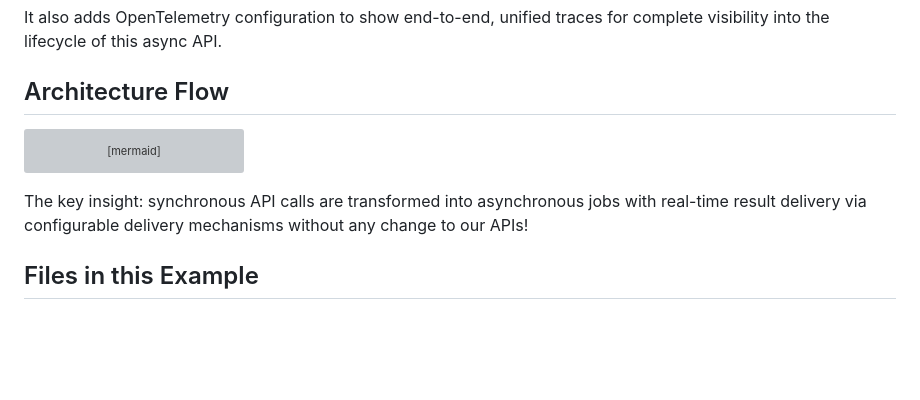
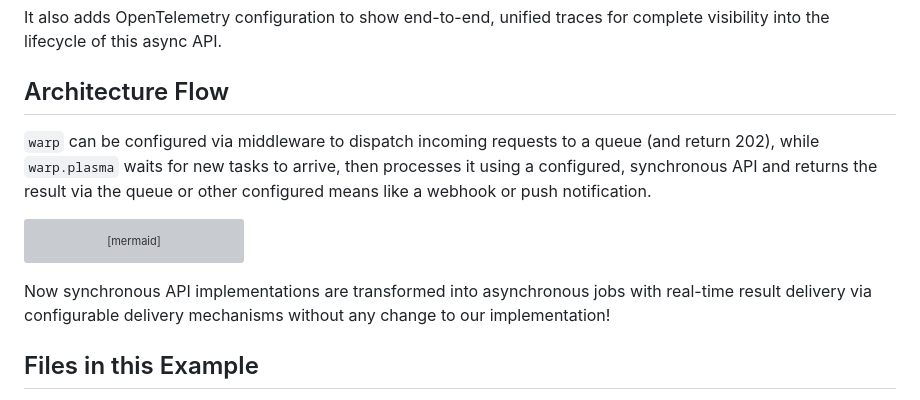
Before and after one commit to aniongithub/warp, a Markdown page: examples/async/README.md, the part around one of its changes. GitHub-like rendering; blank space fills up the shorter version; grey boxes are pictures that could not be loaded.

Commit message:
Update async API example documentation

````diff
--- a/examples/async/README.md
+++ b/examples/async/README.md
@@ -5,6 +5,8 @@ This example demonstrates how Warp Gateway transforms synchronous APIs into asyn
 It also adds OpenTelemetry configuration to show end-to-end, unified traces for complete visibility into the lifecycle of this async API.
 
 ## Architecture Flow
+
+`warp` can be configured via middleware to dispatch incoming requests to a queue (and return 202), while `warp.plasma` waits for new tasks to arrive, then processes it using a configured, synchronous API and returns the result via the queue or other configured means like a webhook or push notification.
 
 ```mermaid
 sequenceDiagram
@@ -28,7 +30,7 @@ sequenceDiagram
     Chat->>User: Display answer (WebSocket)
 ```
 
-The key insight: synchronous API calls are transformed into asynchronous jobs with real-time result delivery via configurable delivery mechanisms without any change to our APIs!
+Now synchronous API implementations are transformed into asynchronous jobs with real-time result delivery via configurable delivery mechanisms without any change to our implementation!
 
 ## Files in this Example
 
````
Also changed, not shown: other parts of examples/async/README.md (+3 -0 lines).
